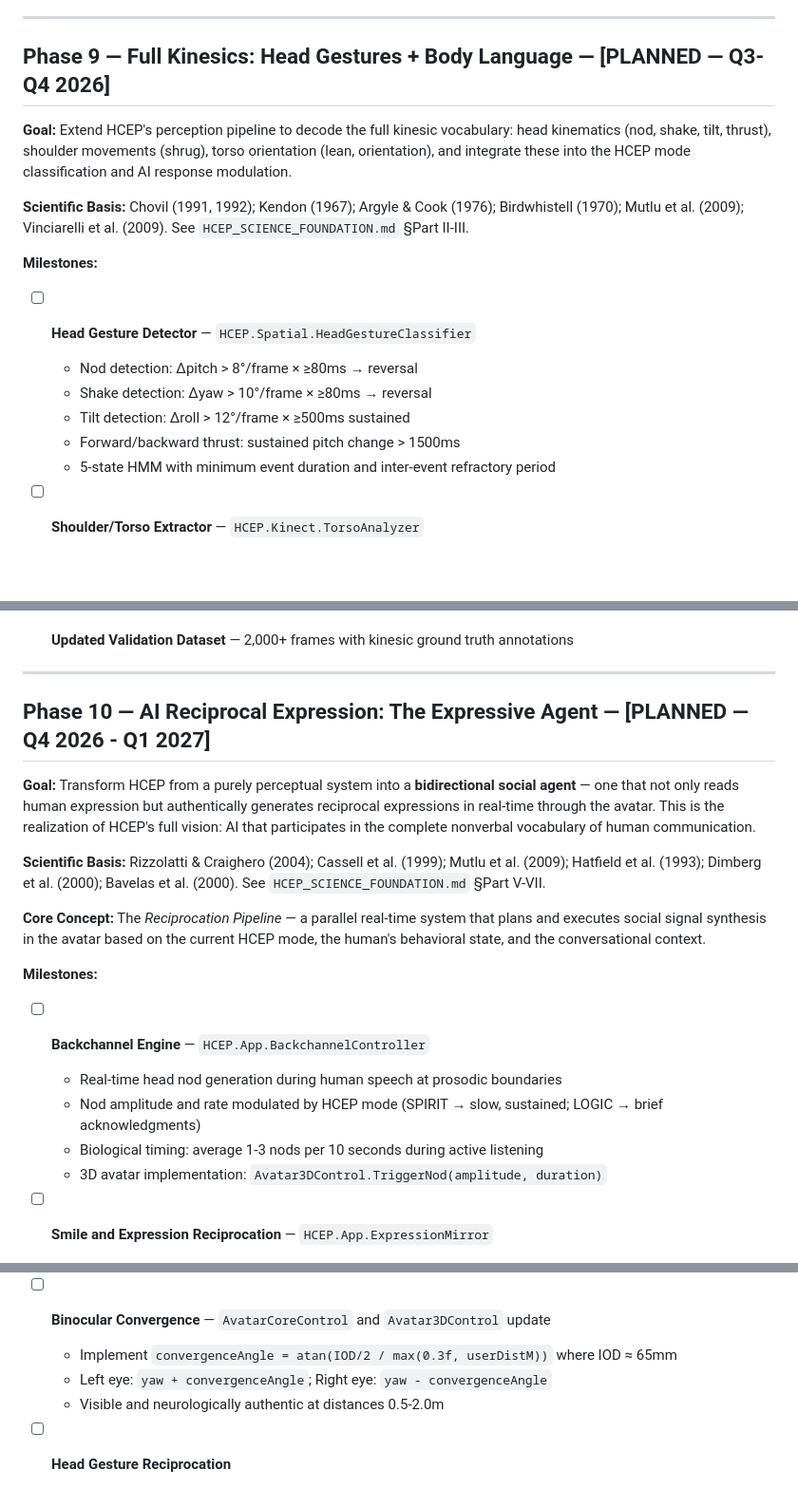
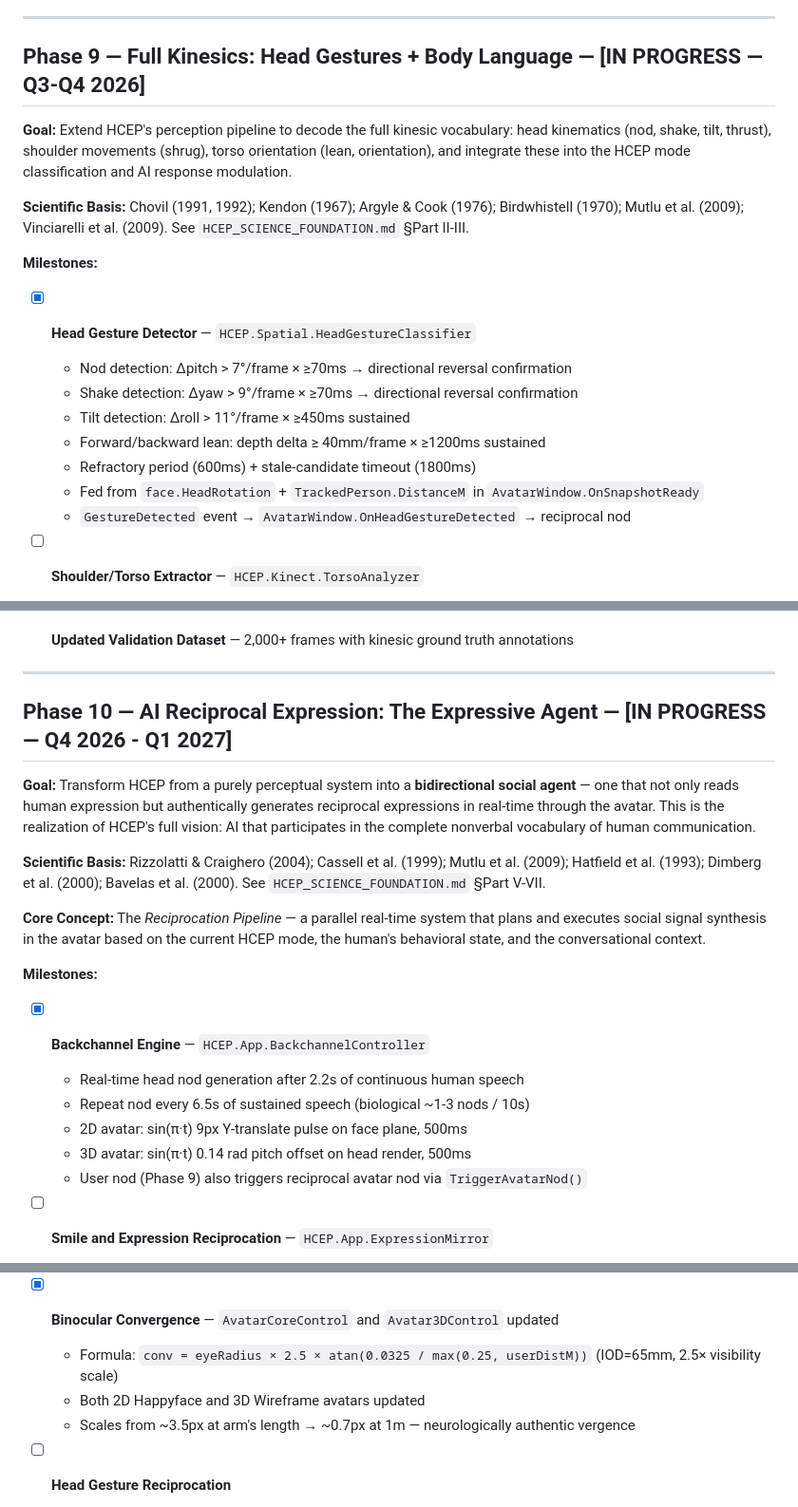
Before and after one commit to kirklasalle/HCEP, a Markdown page: docs/ROADMAP.md, 3 parts joined by grey strips. Shown at 95% size. Drawn GitHub-style; blank space fills up the shorter version.

```diff
--- a/docs/ROADMAP.md
+++ b/docs/ROADMAP.md
@@ -129,7 +129,7 @@ This roadmap documents the phased path from the initial alpha codebase (v0.1.0)
 
 ---
 
-## Phase 9 — Full Kinesics: Head Gestures + Body Language — [PLANNED — Q3-Q4 2026]
+## Phase 9 — Full Kinesics: Head Gestures + Body Language — [IN PROGRESS — Q3-Q4 2026]
 
 **Goal:** Extend HCEP's perception pipeline to decode the full kinesic vocabulary: head kinematics (nod, shake, tilt, thrust), shoulder movements (shrug), torso orientation (lean, orientation), and integrate these into the HCEP mode classification and AI response modulation.
 
@@ -137,12 +137,14 @@ This roadmap documents the phased path from the initial alpha codebase (v0.1.0)
 
 **Milestones:**
 
-* [ ] **Head Gesture Detector** — `HCEP.Spatial.HeadGestureClassifier`
-  * Nod detection: Δpitch > 8°/frame × ≥80ms → reversal
-  * Shake detection: Δyaw > 10°/frame × ≥80ms → reversal
-  * Tilt detection: Δroll > 12°/frame × ≥500ms sustained
-  * Forward/backward thrust: sustained pitch change > 1500ms
-  * 5-state HMM with minimum event duration and inter-event refractory period
+* [x] **Head Gesture Detector** — `HCEP.Spatial.HeadGestureClassifier`
+  * Nod detection: Δpitch > 7°/frame × ≥70ms → directional reversal confirmation
+  * Shake detection: Δyaw > 9°/frame × ≥70ms → directional reversal confirmation
+  * Tilt detection: Δroll > 11°/frame × ≥450ms sustained
+  * Forward/backward lean: depth delta ≥ 40mm/frame × ≥1200ms sustained
+  * Refractory period (600ms) + stale-candidate timeout (1800ms)
+  * Fed from `face.HeadRotation` + `TrackedPerson.DistanceM` in `AvatarWindow.OnSnapshotReady`
+  * `GestureDetected` event → `AvatarWindow.OnHeadGestureDetected` → reciprocal nod
 
 * [ ] **Shoulder/Torso Extractor** — `HCEP.Kinect.TorsoAnalyzer`
   * Shoulder elevation differential (bilateral shrug detection)
@@ -161,7 +163,7 @@ This roadmap documents the phased path from the initial alpha codebase (v0.1.0)
 
 ---
 
-## Phase 10 — AI Reciprocal Expression: The Expressive Agent — [PLANNED — Q4 2026 - Q1 2027]
+## Phase 10 — AI Reciprocal Expression: The Expressive Agent — [IN PROGRESS — Q4 2026 - Q1 2027]
 
 **Goal:** Transform HCEP from a purely perceptual system into a **bidirectional social agent** — one that not only reads human expression but authentically generates reciprocal expressions in real-time through the avatar. This is the realization of HCEP's full vision: AI that participates in the complete nonverbal vocabulary of human communication.
 
@@ -171,11 +173,12 @@ This roadmap documents the phased path from the initial alpha codebase (v0.1.0)
 
 **Milestones:**
 
-* [ ] **Backchannel Engine** — `HCEP.App.BackchannelController`
-  * Real-time head nod generation during human speech at prosodic boundaries
-  * Nod amplitude and rate modulated by HCEP mode (SPIRIT → slow, sustained; LOGIC → brief acknowledgments)
-  * Biological timing: average 1-3 nods per 10 seconds during active listening
-  * 3D avatar implementation: `Avatar3DControl.TriggerNod(amplitude, duration)`
+* [x] **Backchannel Engine** — `HCEP.App.BackchannelController`
+  * Real-time head nod generation after 2.2s of continuous human speech
+  * Repeat nod every 6.5s of sustained speech (biological ~1-3 nods / 10s)
+  * 2D avatar: sin(π·t) 9px Y-translate pulse on face plane, 500ms
+  * 3D avatar: sin(π·t) 0.14 rad pitch offset on head render, 500ms
+  * User nod (Phase 9) also triggers reciprocal avatar nod via `TriggerAvatarNod()`
 
 * [ ] **Smile and Expression Reciprocation** — `HCEP.App.ExpressionMirror`
   * Detect human AU12 (smile) → delay 200-400ms (biological reaction time) → trigger avatar micro-smile
@@ -189,10 +192,10 @@ This roadmap documents the phased path from the initial alpha codebase (v0.1.0)
   * Gaze aversion in THINK mode: avatar looks slightly away, signaling "I'm processing your request"
   * Eye contact on turn-yield: avatar establishes direct eye contact at natural conversational turn boundaries
 
-* [ ] **Binocular Convergence** — `AvatarCoreControl` and `Avatar3DControl` update
-  * Implement `convergenceAngle = atan(IOD/2 / max(0.3f, userDistM))` where IOD ≈ 65mm
-  * Left eye: `yaw + convergenceAngle`; Right eye: `yaw - convergenceAngle`
-  * Visible and neurologically authentic at distances 0.5-2.0m
+* [x] **Binocular Convergence** — `AvatarCoreControl` and `Avatar3DControl` updated
+  * Formula: `conv = eyeRadius × 2.5 × atan(0.0325 / max(0.25, userDistM))` (IOD=65mm, 2.5× visibility scale)
+  * Both 2D Happyface and 3D Wireframe avatars updated
+  * Scales from ~3.5px at arm's length → ~0.7px at 1m — neurologically authentic vergence
 
 * [ ] **Head Gesture Reciprocation**
   * Detect human nod → avatar produces confirming single nod with 250ms delay
```
Also changed, not shown: other parts of docs/ROADMAP.md (+1 -1 lines), CHANGELOG.md (+12 -0 lines).
